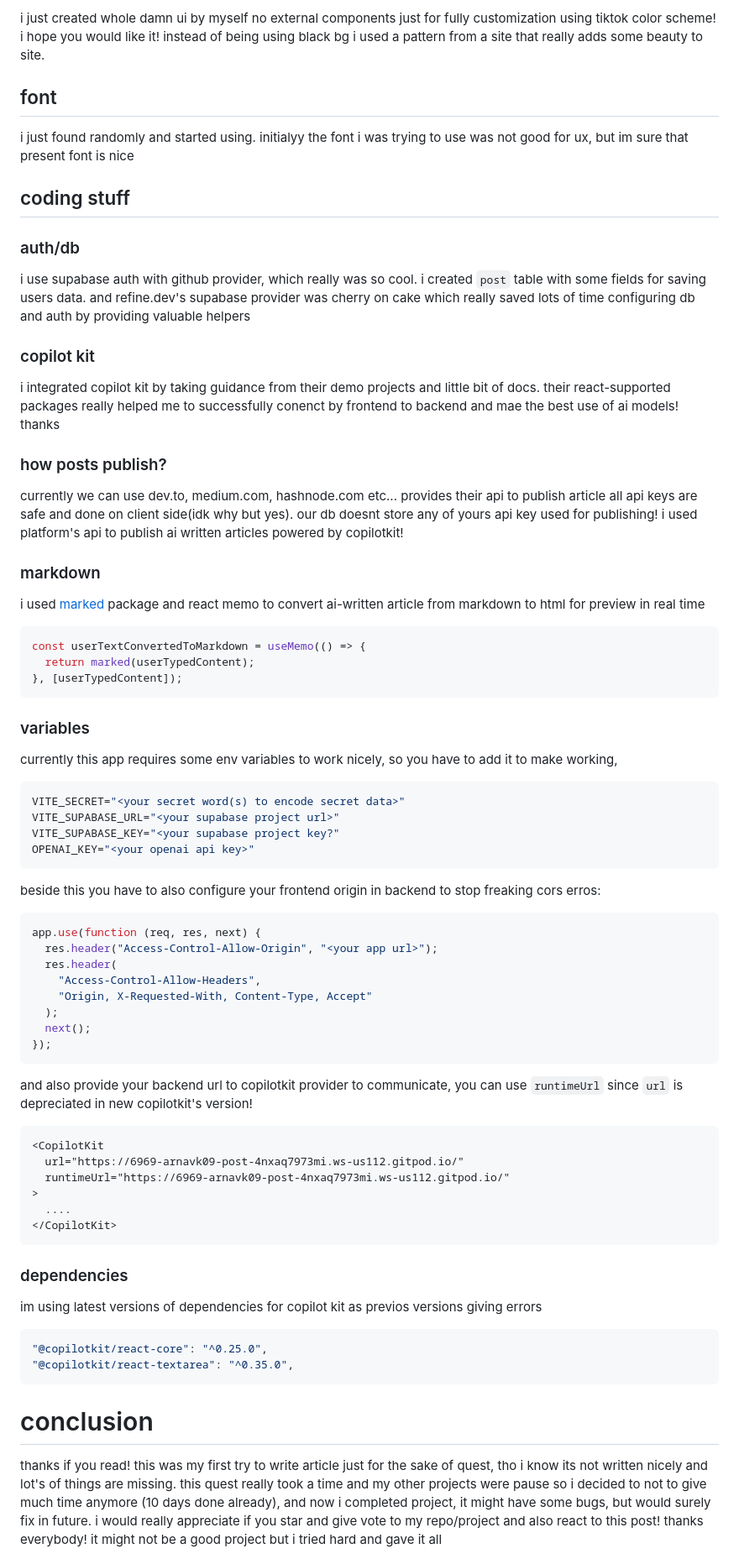
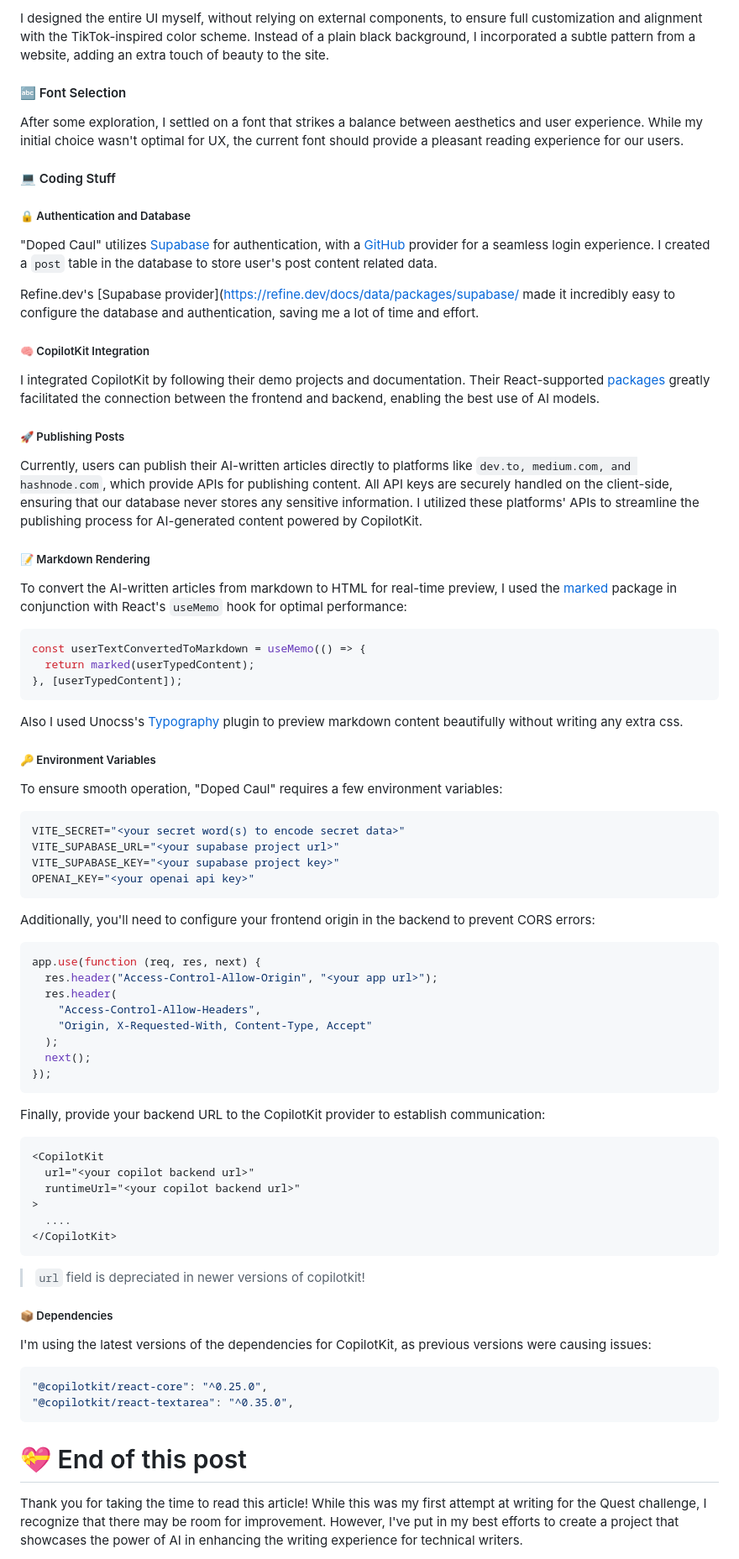
Before and after one commit to ArnavK-09/doped-caul, a Markdown page: blog-outline.md, the part around one of its changes. Shown at 84% size. Rendered like a GitHub page.

````diff
--- a/blog-outline.md
+++ b/blog-outline.md
@@ -70,29 +57,29 @@ since copilotkit sends post request with all data to gather response you have to
 
-i just created whole damn ui by myself no external components just for fully customization using tiktok color scheme! i hope you would like it!
-instead of being using black bg i used a pattern from a site that really adds some beauty to site.
+I designed the entire UI myself, without relying on external components, to ensure full customization and alignment with the TikTok-inspired color scheme. Instead of a plain black background, I incorporated a subtle pattern from a website, adding an extra touch of beauty to the site.
 
-## font
+#### 🔤 Font Selection
 
-i just found randomly and started using. initialyy the font i was trying to use was not good for ux, but im sure that present font is nice
+After some exploration, I settled on a font that strikes a balance between aesthetics and user experience. While my initial choice wasn't optimal for UX, the current font should provide a pleasant reading experience for our users.
 
-## coding stuff
+#### 💻 Coding Stuff
 
-### auth/db
+##### 🔒 Authentication and Database
 
-i use supabase auth with github provider, which really was so cool. i created `post` table with some fields for saving users data. and refine.dev's supabase provider was cherry on cake which really saved lots of time configuring db and auth by providing valuable helpers
+"Doped Caul" utilizes [Supabase](https://supabase.com) for authentication, with a [GitHub](https://github.com) provider for a seamless login experience. I created a `post` table in the database to store user's post content related data.
 
-### copilot kit
+Refine.dev's [Supabase provider](https://refine.dev/docs/data/packages/supabase/ made it incredibly easy to configure the database and authentication, saving me a lot of time and effort.
 
-i integrated copilot kit by taking guidance from their demo projects and little bit of docs. their react-supported packages really helped me to successfully conenct by frontend to backend and mae the best use of ai models! thanks
+##### 🧠 CopilotKit Integration
 
-### how posts publish?
+I integrated CopilotKit by following their demo projects and documentation. Their React-supported [packages](https://docs.copilotkit.ai/getting-started/quickstart-textarea) greatly facilitated the connection between the frontend and backend, enabling the best use of AI models.
 
-currently we can use dev.to, medium.com, hashnode.com etc... provides their api to publish article
-all api keys are safe and done on client side(idk why but yes). our db doesnt store any of yours api key used for publishing! i used platform's api to publish ai written articles powered by copilotkit!
+##### 🚀 Publishing Posts
 
-### markdown
+Currently, users can publish their AI-written articles directly to platforms like `dev.to, medium.com, and hashnode.com`, which provide APIs for publishing content. All API keys are securely handled on the client-side, ensuring that our database never stores any sensitive information. I utilized these platforms' APIs to streamline the publishing process for AI-generated content powered by CopilotKit.
 
-i used [marked](https://www.npmjs.com/package/marked) package and react memo to convert ai-written article from markdown to html for preview in real time
+##### 📝 Markdown Rendering
+
+To convert the AI-written articles from markdown to HTML for real-time preview, I used the [marked](https://www.npmjs.com/package/marked) package in conjunction with React's `useMemo` hook for optimal performance:
 
 ```typescript
 const userTextConvertedToMarkdown = useMemo(() => {
@@ -100,18 +87,20 @@ const userTextConvertedToMarkdown = useMemo(() => {
 }, [userTypedContent]);
 ```
 
-### variables
+Also I used Unocss's [Typography](https://unocss.dev/presets/typography) plugin to preview markdown content beautifully without writing any extra css.
 
-currently this app requires some env variables to work nicely, so you have to add it to make working,
+##### 🔑 Environment Variables
+
+To ensure smooth operation, "Doped Caul" requires a few environment variables:
 
 ```bash
 VITE_SECRET="<your secret word(s) to encode secret data>"
 VITE_SUPABASE_URL="<your supabase project url>"
-VITE_SUPABASE_KEY="<your supabase project key?"
+VITE_SUPABASE_KEY="<your supabase project key>"
 OPENAI_KEY="<your openai api key>"
 ```
 
-beside this you have to also configure your frontend origin in backend to stop freaking cors erros:
+Additionally, you'll need to configure your frontend origin in the backend to prevent CORS errors:
 
 ```typescript
 app.use(function (req, res, next) {
@@ -124,29 +113,29 @@ app.use(function (req, res, next) {
 });
 ```
 
-and also provide your backend url to copilotkit provider to communicate, you can use `runtimeUrl` since `url` is depreciated in new copilotkit's version!
+Finally, provide your backend URL to the CopilotKit provider to establish communication:
 
 ```html
 <CopilotKit
-  url="https://6969-arnavk09-post-4nxaq7973mi.ws-us112.gitpod.io/"
-  runtimeUrl="https://6969-arnavk09-post-4nxaq7973mi.ws-us112.gitpod.io/"
+  url="<your copilot backend url>"
+  runtimeUrl="<your copilot backend url>"
 >
   ....
 </CopilotKit>
 ```
 
-### dependencies
+> `url` field is depreciated in newer versions of copilotkit!
 
-im using latest versions of dependencies for copilot kit as previos versions giving errors
+##### 📦 Dependencies
+
+I'm using the latest versions of the dependencies for CopilotKit, as previous versions were causing issues:
 
 ```json
 "@copilotkit/react-core": "^0.25.0",
 "@copilotkit/react-textarea": "^0.35.0",
 ```
 
-# conclusion
+# 💝 End of this post
 
-thanks if you read! this was my first try to write article just for the sake of quest, tho i know its not written nicely and lot's of things are missing. this quest really took a time and my other projects were pause so i decided to not to give much time anymore (10 days done already), and now i completed project, it might have some bugs, but would surely fix in future.
-i would really appreciate if you star and give vote to my repo/project and also react to this post!
-thanks everybody! it might not be a good project but i tried hard and gave it all
+Thank you for taking the time to read this article! While this was my first attempt at writing for the Quest challenge, I recognize that there may be room for improvement. However, I've put in my best efforts to create a project that showcases the power of AI in enhancing the writing experience for technical writers.
 
````
Also changed, not shown: other parts of blog-outline.md (+29 -33 lines).
